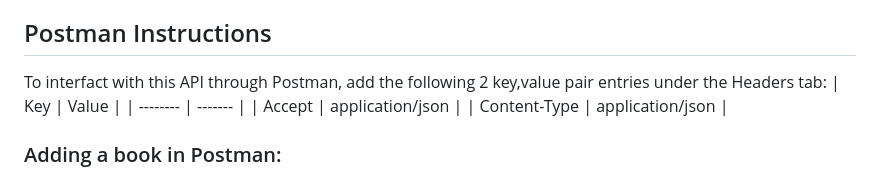
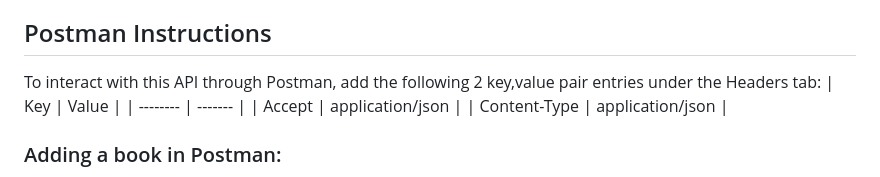
Before and after one commit to ablake12/Book-Club-API, a Markdown page: README.md, the part around the change. Rendered like a GitHub page.

```diff
--- a/README.md
+++ b/README.md
@@ -45,7 +45,7 @@ Your options to use the API are:
 - Through Postman
 
 ## Postman Instructions
-To interfact with this API through Postman, add the following 2 key,value pair entries under the Headers tab:
+To interact with this API through Postman, add the following 2 key,value pair entries under the Headers tab:
 |    Key   |  Value  |
 | -------- | ------- |
 | Accept  | application/json    |
```
